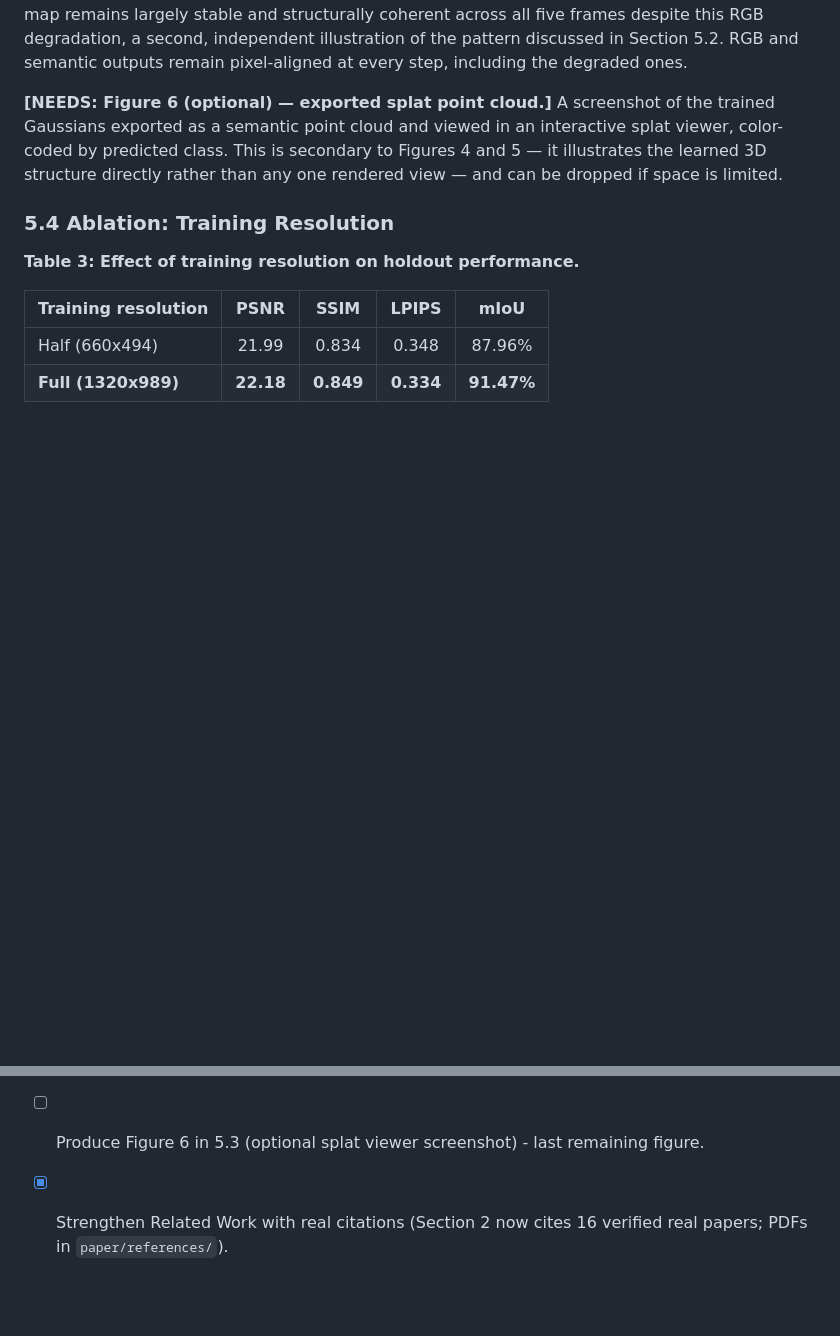
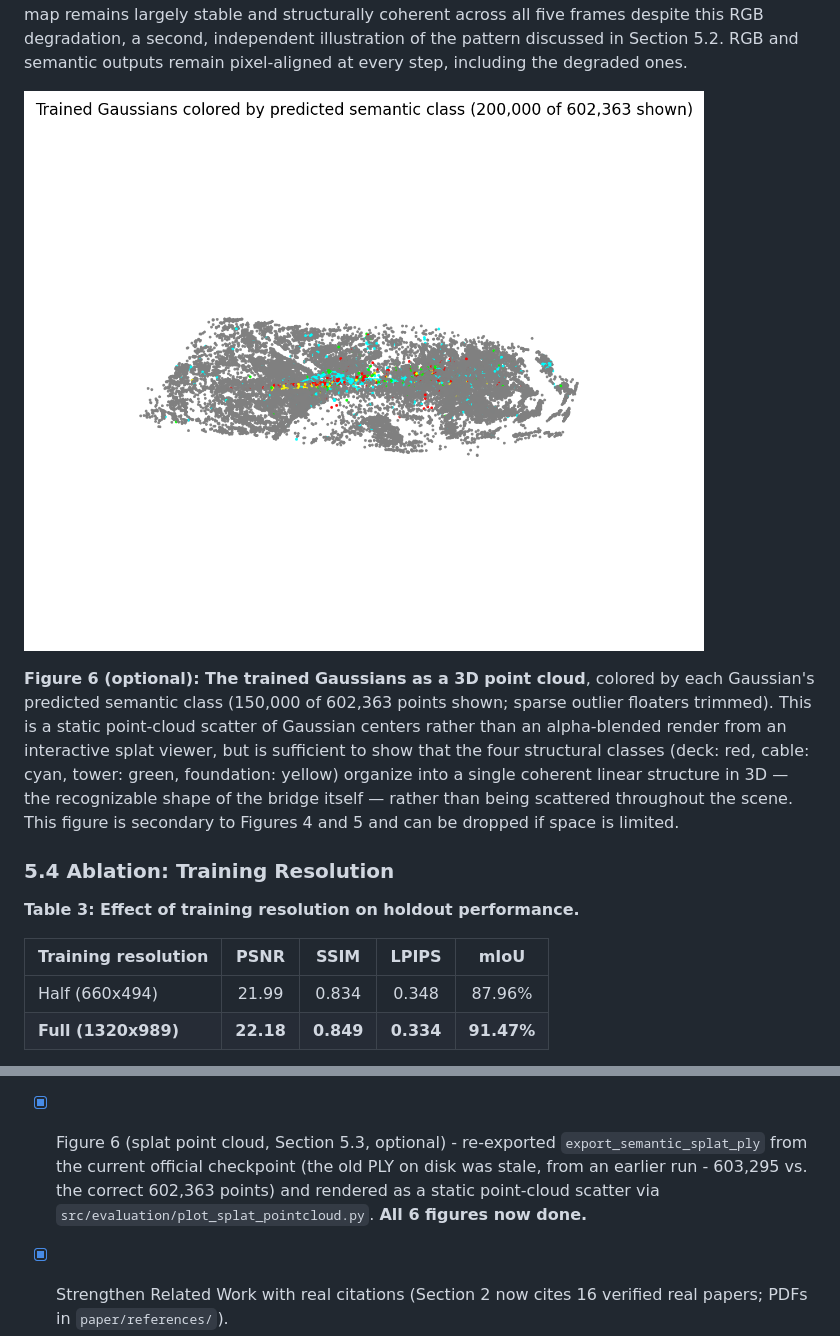
Before and after one commit to zeki-aitech/ic-shm-2026-project-2, a Markdown page: paper/DRAFT.md, 2 parts joined by grey strips. GitHub-like rendering; pictures changed too: paper/figures/fig6_splat_pointcloud.png (added); blank space fills up the shorter version.

```diff
--- a/paper/DRAFT.md
+++ b/paper/DRAFT.md
@@ -581,10 +581,16 @@ the semantic map remains largely stable and structurally coherent across all fiv
 this RGB degradation, a second, independent illustration of the pattern discussed in Section 5.2.
 RGB and semantic outputs remain pixel-aligned at every step, including the degraded ones.
 
-**[NEEDS: Figure 6 (optional) — exported splat point cloud.]** A screenshot of the trained
-Gaussians exported as a semantic point cloud and viewed in an interactive splat viewer, color-coded
-by predicted class. This is secondary to Figures 4 and 5 — it illustrates the learned 3D structure
-directly rather than any one rendered view — and can be dropped if space is limited.
+![Figure 6: Trained Gaussians colored by predicted semantic class](figures/fig6_splat_pointcloud.png)
+
+**Figure 6 (optional): The trained Gaussians as a 3D point cloud**, colored by each Gaussian's
+predicted semantic class (150,000 of 602,363 points shown; sparse outlier floaters trimmed).
+This is a static point-cloud scatter of Gaussian centers rather than an alpha-blended render from
+an interactive splat viewer, but is sufficient to show that the four structural classes (deck:
+red, cable: cyan, tower: green, foundation: yellow) organize into a single coherent linear
+structure in 3D — the recognizable shape of the bridge itself — rather than being scattered
+throughout the scene. This figure is secondary to Figures 4 and 5 and can be dropped if space is
+limited.
 
 ### 5.4 Ablation: Training Resolution
 
@@ -706,7 +712,10 @@ need to change accordingly.]**
 - [x] Figure 2 (cable background-bleeding + voting schematic, Section 3.4) - real GT-mask overlay
   crop (image 300) + illustrative voting schematic, generated by
   `src/evaluation/plot_cable_voting_figure.py`.
-- [ ] Produce Figure 6 in 5.3 (optional splat viewer screenshot) - last remaining figure.
+- [x] Figure 6 (splat point cloud, Section 5.3, optional) - re-exported
+  `export_semantic_splat_ply` from the current official checkpoint (the old PLY on disk was
+  stale, from an earlier run - 603,295 vs. the correct 602,363 points) and rendered as a static
+  point-cloud scatter via `src/evaluation/plot_splat_pointcloud.py`. **All 6 figures now done.**
 - [x] Strengthen Related Work with real citations (Section 2 now cites 16 verified real papers;
   PDFs in `paper/references/`).
 - [x] Write the Abstract last, after Results is locked.
```
Also changed, not shown: 2 other files.
